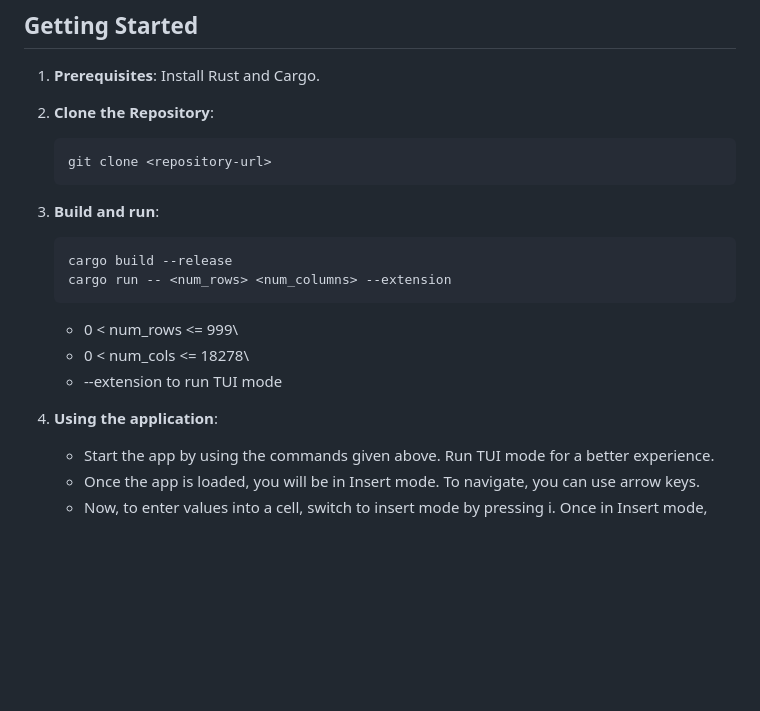
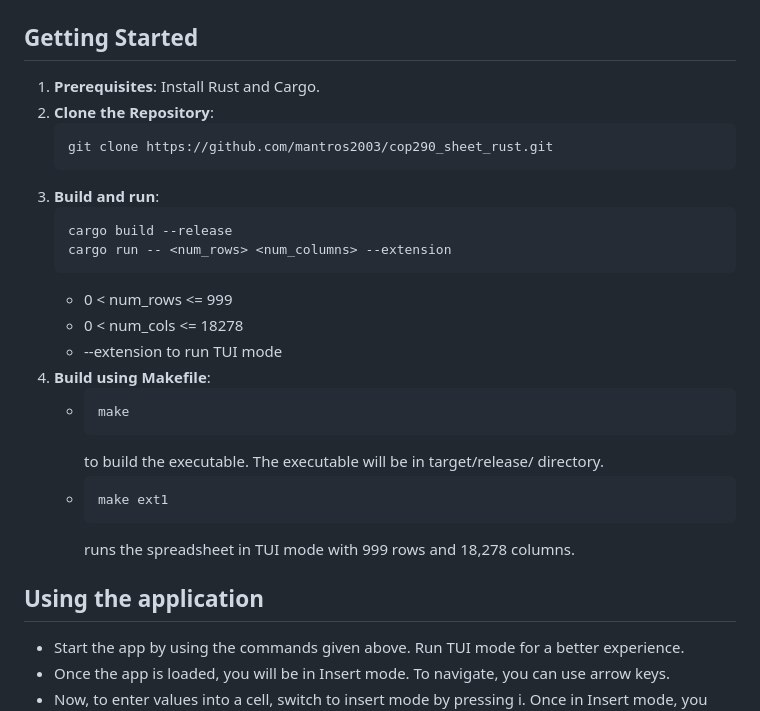
Before and after one commit to mantros2003/cop290_sheet_rust, a Markdown page: README.md, the part around the change. GitHub-like rendering; blank space fills up the shorter version.

````diff
--- a/README.md
+++ b/README.md
@@ -33,18 +33,27 @@ This project is a terminal-based spreadsheet application designed for efficiency
 1. **Prerequisites**: Install Rust and Cargo.
 2. **Clone the Repository**:
    ```bash
-   git clone <repository-url>
+   git clone https://github.com/mantros2003/cop290_sheet_rust.git
    ```
 3. **Build and run**:
    ```bash
    cargo build --release
    cargo run -- <num_rows> <num_columns> --extension
    ```
-   - 0 < num_rows <= 999\
-   - 0 < num_cols <= 18278\
+   - 0 < num_rows <= 999
+   - 0 < num_cols <= 18278
    - --extension to run TUI mode
+4. **Build using Makefile**:
+   - ```bash
+     make
+     ```
+     to build the executable. The executable will be in target/release/ directory.
+   - ```bash
+     make ext1
+     ```
+     runs the spreadsheet in TUI mode with 999 rows and 18,278 columns.
 
-4. **Using the application**:
+## Using the application
    - Start the app by using the commands given above.  Run TUI mode for a better experience.
    - Once the app is loaded, you will be in Insert mode. To navigate, you can use arrow keys.
    - Now, to enter values into a cell, switch to insert mode by pressing i. Once in Insert mode, you cannot navigate to another unless you go back to Normal mode by pressing Esc. Enter the data, or a formula by prefixing a '=' to the formula like:
````
